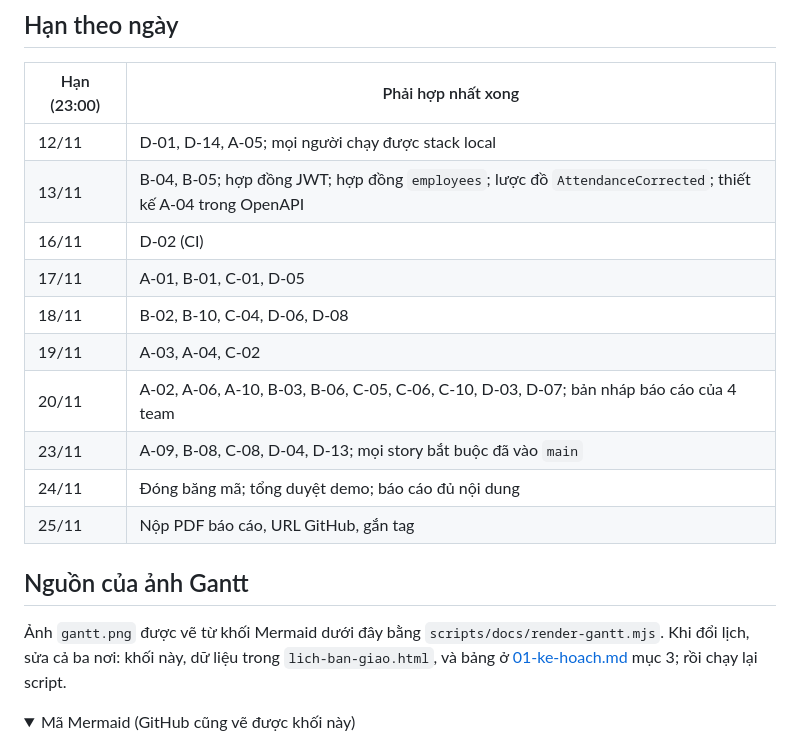
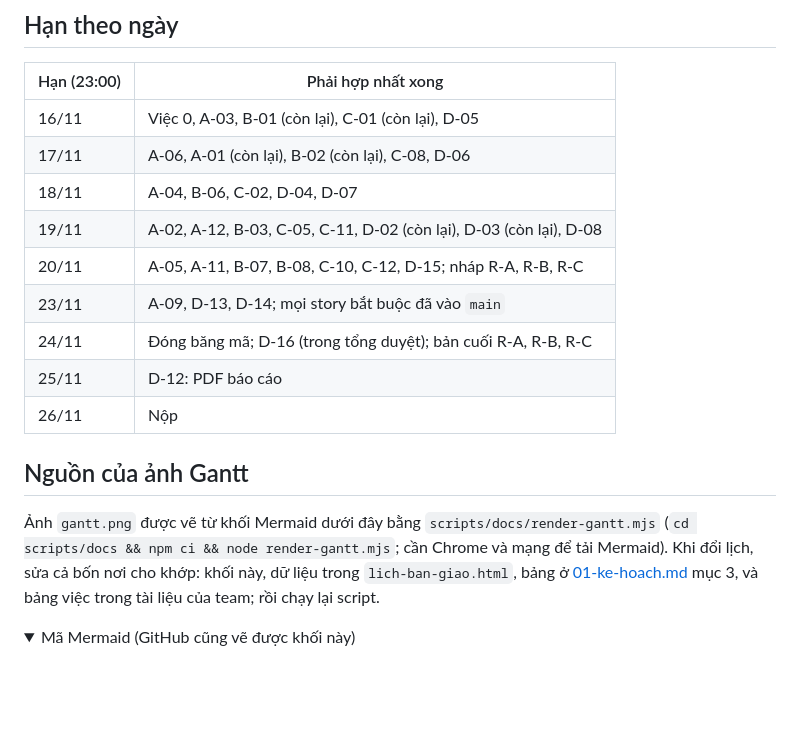
Before and after one commit to lamelihuynh/tmc, a Markdown page: docs/handover/03-gantt.md, the part around one of its changes. Rendered like a GitHub page; folded sections open; blank space fills up the shorter version.

```diff
--- a/docs/handover/03-gantt.md
+++ b/docs/handover/03-gantt.md
@@ -26,20 +38,19 @@ Muốn xem lịch của một nhánh khác, thay `main` trong đường dẫn ht
 
 | Hạn (23:00) | Phải hợp nhất xong |
 | --- | --- |
-| 12/11 | D-01, D-14, A-05; mọi người chạy được stack local |
-| 13/11 | B-04, B-05; hợp đồng JWT; hợp đồng `employees`; lược đồ `AttendanceCorrected`; thiết kế A-04 trong OpenAPI |
-| 16/11 | D-02 (CI) |
-| 17/11 | A-01, B-01, C-01, D-05 |
-| 18/11 | B-02, B-10, C-04, D-06, D-08 |
-| 19/11 | A-03, A-04, C-02 |
-| 20/11 | A-02, A-06, A-10, B-03, B-06, C-05, C-06, C-10, D-03, D-07; bản nháp báo cáo của 4 team |
-| 23/11 | A-09, B-08, C-08, D-04, D-13; mọi story bắt buộc đã vào `main` |
-| 24/11 | Đóng băng mã; tổng duyệt demo; báo cáo đủ nội dung |
-| 25/11 | Nộp PDF báo cáo, URL GitHub, gắn tag |
+| 16/11 | Việc 0, A-03, B-01 (còn lại), C-01 (còn lại), D-05 |
+| 17/11 | A-06, A-01 (còn lại), B-02 (còn lại), C-08, D-06 |
+| 18/11 | A-04, B-06, C-02, D-04, D-07 |
+| 19/11 | A-02, A-12, B-03, C-05, C-11, D-02 (còn lại), D-03 (còn lại), D-08 |
+| 20/11 | A-05, A-11, B-07, B-08, C-10, C-12, D-15; nháp R-A, R-B, R-C |
+| 23/11 | A-09, D-13, D-14; mọi story bắt buộc đã vào `main` |
+| 24/11 | Đóng băng mã; D-16 (trong tổng duyệt); bản cuối R-A, R-B, R-C |
+| 25/11 | D-12: PDF báo cáo |
+| 26/11 | Nộp |
 
 ## Nguồn của ảnh Gantt
 
-Ảnh `gantt.png` được vẽ từ khối Mermaid dưới đây bằng `scripts/docs/render-gantt.mjs`. Khi đổi lịch, sửa cả ba nơi: khối này, dữ liệu trong `lich-ban-giao.html`, và bảng ở [01-ke-hoach.md](01-ke-hoach.md) mục 3; rồi chạy lại script.
+Ảnh `gantt.png` được vẽ từ khối Mermaid dưới đây bằng `scripts/docs/render-gantt.mjs` (`cd scripts/docs && npm ci && node render-gantt.mjs`; cần Chrome và mạng để tải Mermaid). Khi đổi lịch, sửa cả bốn nơi cho khớp: khối này, dữ liệu trong `lich-ban-giao.html`, bảng ở [01-ke-hoach.md](01-ke-hoach.md) mục 3, và bảng việc trong tài liệu của team; rồi chạy lại script.
 
 <details>
 <summary>Mã Mermaid (GitHub cũng vẽ được khối này)</summary>
```
Also changed, not shown: other parts of docs/handover/03-gantt.md (+70 -53 lines), docs/handover/gantt.png, 1 other file.
